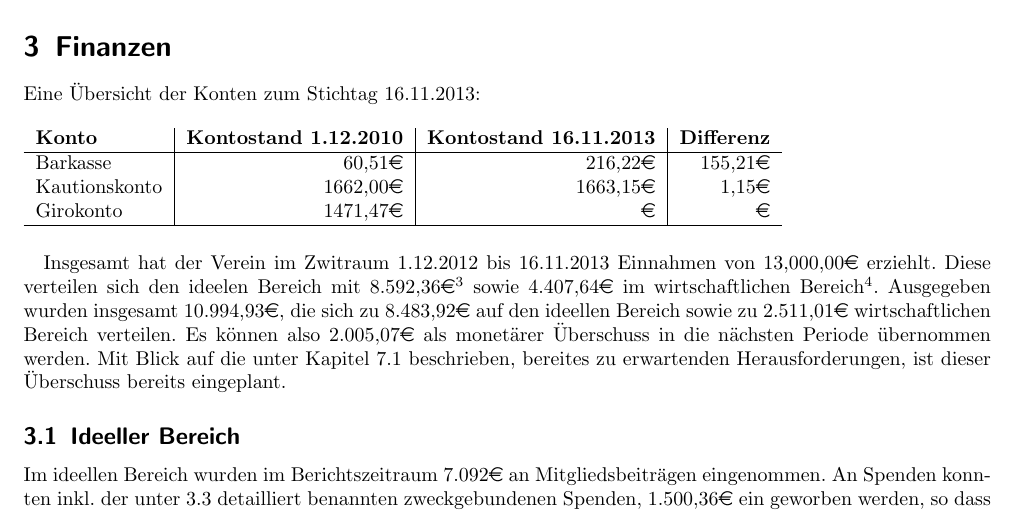
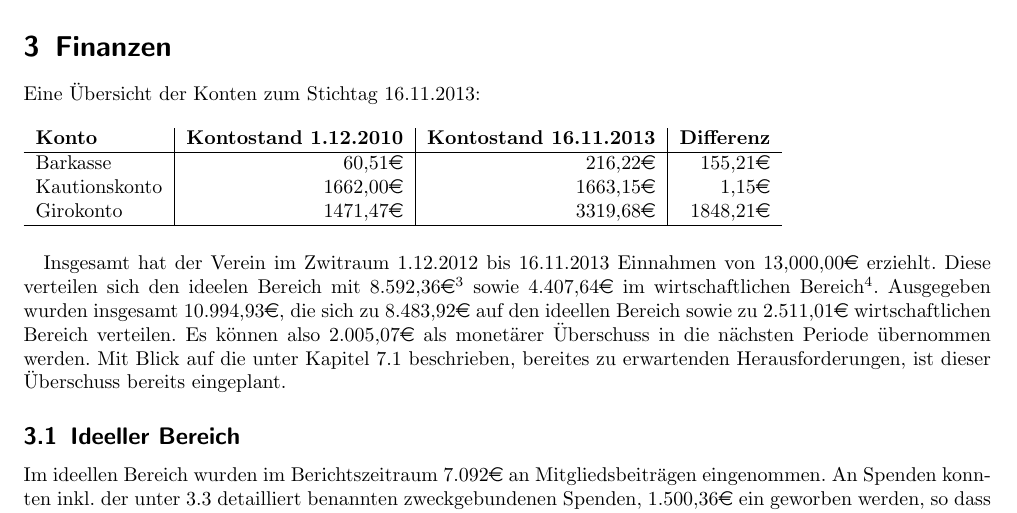
Before and after one commit to frlan/dokumente, a LaTeX document (Protokolle/Aktivitäten/Rechenschaftsbericht-2013.tex): part of page 3 of 10, cut so that both start at the same text. Compiled offline with pdfLaTeX.

Commit message:
Girokontostand vom WE dazu

```diff
--- a/Protokolle/Aktivitäten/Rechenschaftsbericht-2013.tex
+++ b/Protokolle/Aktivitäten/Rechenschaftsbericht-2013.tex
@@ -63,7 +63,7 @@ Eine Übersicht der Konten zum Stichtag 16.11.2013:
 \textbf{Konto} & \textbf{Kontostand 1.12.2010} & \textbf{Kontostand 16.11.2013} & \textbf{Differenz} \\ \hline
 Barkasse & 60,51\euro & 216,22\euro & 155,21\euro \\
 Kautionskonto & 1662,00\euro & 1663,15\euro & 1,15\euro \\
-Girokonto & 1471,47\euro & \euro & \euro \\ \hline
+Girokonto & 1471,47\euro & 3319,68\euro & 1848,21\euro \\ \hline
 \end{tabular}
 \end{table}
 
```
